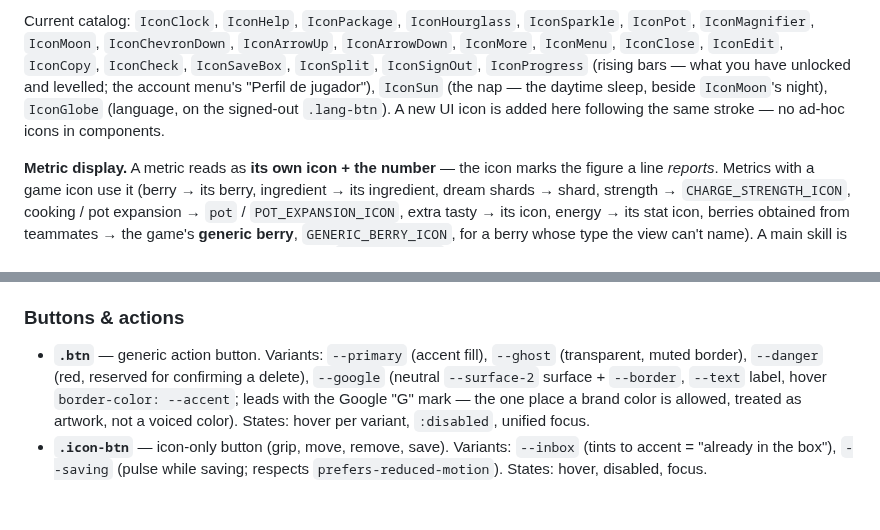
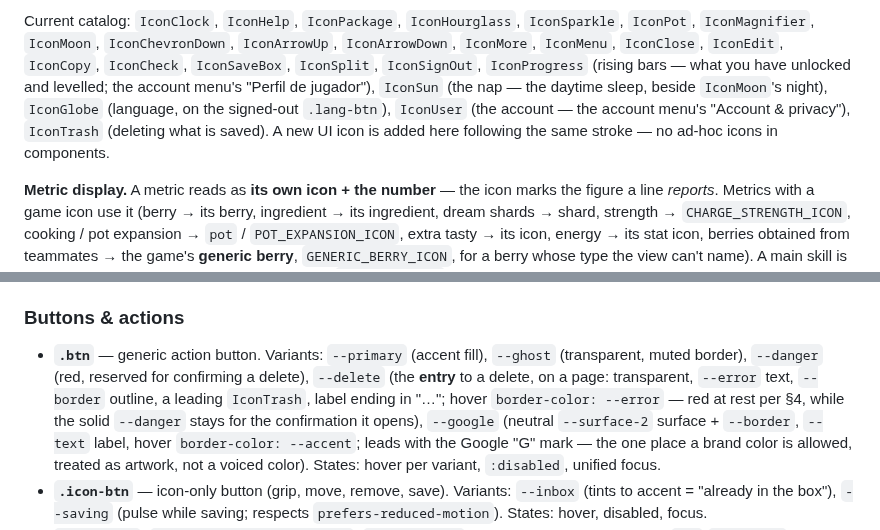
Before and after one commit to jpurplefox/sleepmon, a Markdown page: docs/design-system.md, 2 parts joined by grey strips. Rendered like a GitHub page; blank space fills up the shorter version.

```diff
--- a/docs/design-system.md
+++ b/docs/design-system.md
@@ -152,7 +152,8 @@ Current catalog: `IconClock`, `IconHelp`, `IconPackage`, `IconHourglass`,
 `IconEdit`, `IconCopy`, `IconCheck`, `IconSaveBox`, `IconSplit`, `IconSignOut`,
 `IconProgress` (rising bars — what you have unlocked and levelled; the account menu's
 "Perfil de jugador"), `IconSun` (the nap — the daytime sleep, beside `IconMoon`'s
-night), `IconGlobe` (language, on the signed-out `.lang-btn`). A new UI icon is added here following the same stroke — no ad-hoc icons
+night), `IconGlobe` (language, on the signed-out `.lang-btn`), `IconUser` (the account — the
+account menu's "Account & privacy"), `IconTrash` (deleting what is saved). A new UI icon is added here following the same stroke — no ad-hoc icons
 in components.
 
 **Metric display.** A metric reads as **its own icon + the number** — the icon marks
@@ -261,7 +262,10 @@ states · where it lives. Feature one-offs are intentionally not here.
 ### Buttons & actions
 - **`.btn`** — generic action button. Variants: `--primary` (accent fill),
   `--ghost` (transparent, muted border), `--danger` (red, reserved for confirming
-  a delete), `--google` (neutral `--surface-2` surface + `--border`, `--text` label,
+  a delete), `--delete` (the **entry** to a delete, on a page: transparent, `--error`
+  text, `--border` outline, a leading `IconTrash`, label ending in "…"; hover
+  `border-color: --error` — red at rest per §4, while the solid `--danger` stays for the
+  confirmation it opens), `--google` (neutral `--surface-2` surface + `--border`, `--text` label,
   hover `border-color: --accent`; leads with the Google "G" mark — the one place a
   brand color is allowed, treated as artwork, not a voiced color). States: hover per
   variant, `:disabled`, unified focus.
```
Also changed, not shown: other parts of docs/design-system.md (+24 -2 lines).
